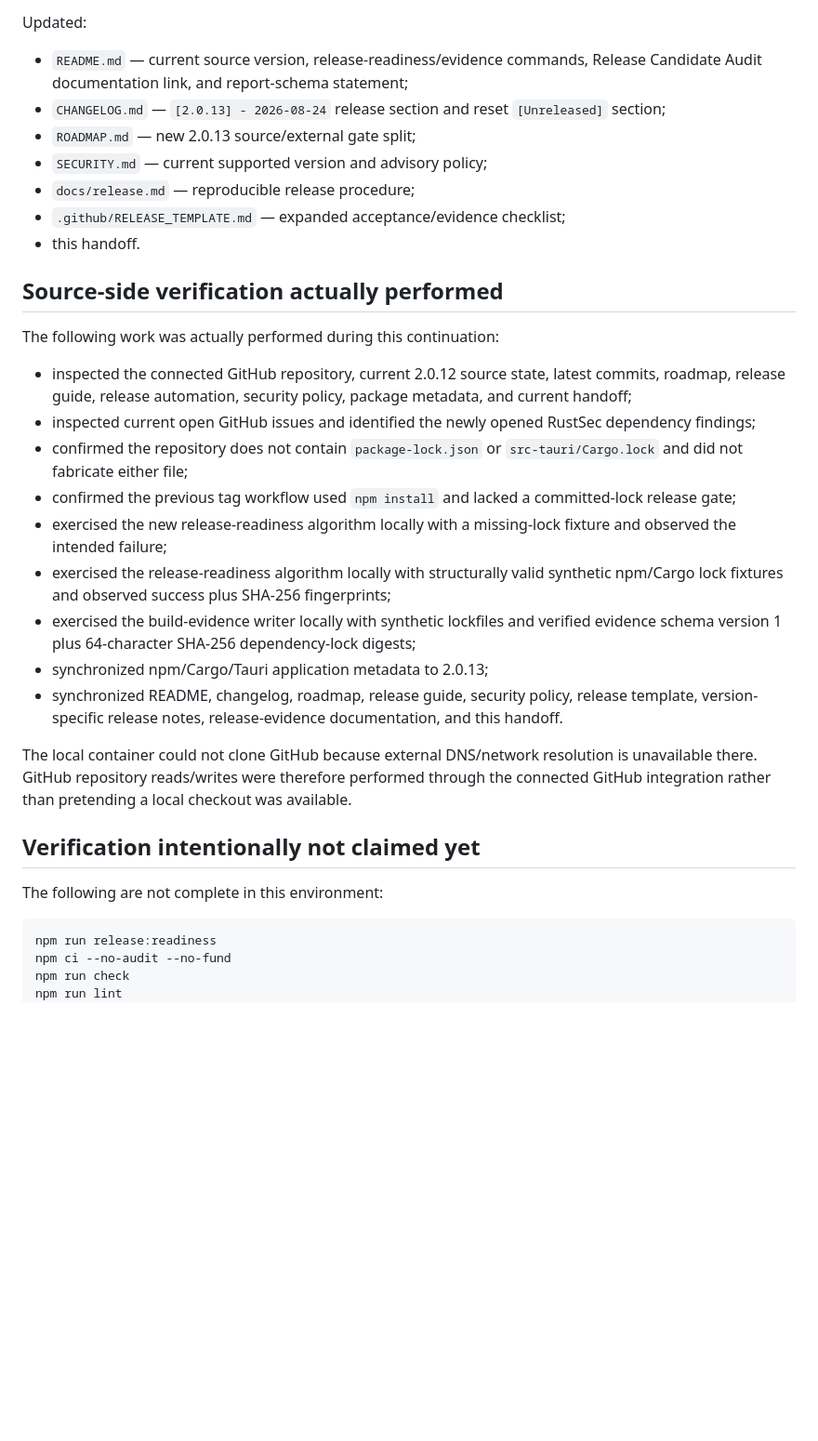
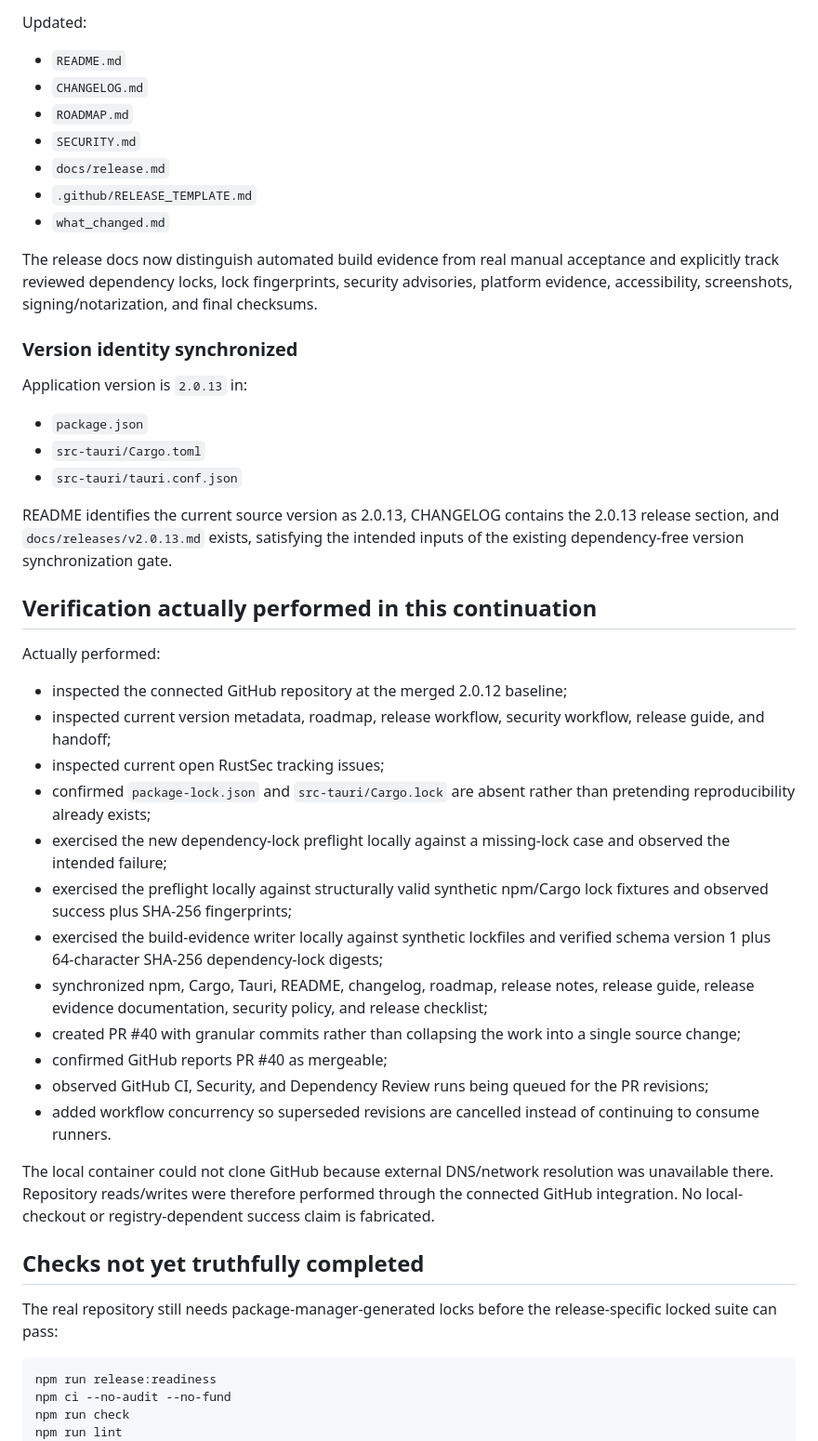
Before and after one commit to sanskarIN/textlens, a Markdown page: what_changed.md, the part around one of its changes. Shown at 93% size. Rendered like a GitHub page; blank space fills up the shorter version.

````diff
--- a/what_changed.md
+++ b/what_changed.md
@@ -208,33 +148,48 @@ docs/releases/v2.0.13.md
 
 Updated:
 
-- `README.md` — current source version, release-readiness/evidence commands, Release Candidate Audit documentation link, and report-schema statement;
-- `CHANGELOG.md` — `[2.0.13] - 2026-08-24` release section and reset `[Unreleased]` section;
-- `ROADMAP.md` — new 2.0.13 source/external gate split;
-- `SECURITY.md` — current supported version and advisory policy;
-- `docs/release.md` — reproducible release procedure;
-- `.github/RELEASE_TEMPLATE.md` — expanded acceptance/evidence checklist;
-- this handoff.
+- `README.md`
+- `CHANGELOG.md`
+- `ROADMAP.md`
+- `SECURITY.md`
+- `docs/release.md`
+- `.github/RELEASE_TEMPLATE.md`
+- `what_changed.md`
 
-## Source-side verification actually performed
+The release docs now distinguish automated build evidence from real manual acceptance and explicitly track reviewed dependency locks, lock fingerprints, security advisories, platform evidence, accessibility, screenshots, signing/notarization, and final checksums.
 
-The following work was actually performed during this continuation:
+### Version identity synchronized
 
-- inspected the connected GitHub repository, current 2.0.12 source state, latest commits, roadmap, release guide, release automation, security policy, package metadata, and current handoff;
-- inspected current open GitHub issues and identified the newly opened RustSec dependency findings;
-- confirmed the repository does not contain `package-lock.json` or `src-tauri/Cargo.lock` and did not fabricate either file;
-- confirmed the previous tag workflow used `npm install` and lacked a committed-lock release gate;
-- exercised the new release-readiness algorithm locally with a missing-lock fixture and observed the intended failure;
-- exercised the release-readiness algorithm locally with structurally valid synthetic npm/Cargo lock fixtures and observed success plus SHA-256 fingerprints;
-- exercised the build-evidence writer locally with synthetic lockfiles and verified evidence schema version 1 plus 64-character SHA-256 dependency-lock digests;
-- synchronized npm/Cargo/Tauri application metadata to 2.0.13;
-- synchronized README, changelog, roadmap, release guide, security policy, release template, version-specific release notes, release-evidence documentation, and this handoff.
+Application version is `2.0.13` in:
 
-The local container could not clone GitHub because external DNS/network resolution is unavailable there. GitHub repository reads/writes were therefore performed through the connected GitHub integration rather than pretending a local checkout was available.
+- `package.json`
+- `src-tauri/Cargo.toml`
+- `src-tauri/tauri.conf.json`
 
-## Verification intentionally not claimed yet
+README identifies the current source version as 2.0.13, CHANGELOG contains the 2.0.13 release section, and `docs/releases/v2.0.13.md` exists, satisfying the intended inputs of the existing dependency-free version synchronization gate.
 
-The following are not complete in this environment:
+## Verification actually performed in this continuation
+
+Actually performed:
+
+- inspected the connected GitHub repository at the merged 2.0.12 baseline;
+- inspected current version metadata, roadmap, release workflow, security workflow, release guide, and handoff;
+- inspected current open RustSec tracking issues;
+- confirmed `package-lock.json` and `src-tauri/Cargo.lock` are absent rather than pretending reproducibility already exists;
+- exercised the new dependency-lock preflight locally against a missing-lock case and observed the intended failure;
+- exercised the preflight locally against structurally valid synthetic npm/Cargo lock fixtures and observed success plus SHA-256 fingerprints;
+- exercised the build-evidence writer locally against synthetic lockfiles and verified schema version 1 plus 64-character SHA-256 dependency-lock digests;
+- synchronized npm, Cargo, Tauri, README, changelog, roadmap, release notes, release guide, release evidence documentation, security policy, and release checklist;
+- created PR #40 with granular commits rather than collapsing the work into a single source change;
+- confirmed GitHub reports PR #40 as mergeable;
+- observed GitHub CI, Security, and Dependency Review runs being queued for the PR revisions;
+- added workflow concurrency so superseded revisions are cancelled instead of continuing to consume runners.
+
+The local container could not clone GitHub because external DNS/network resolution was unavailable there. Repository reads/writes were therefore performed through the connected GitHub integration. No local-checkout or registry-dependent success claim is fabricated.
+
+## Checks not yet truthfully completed
+
+The real repository still needs package-manager-generated locks before the release-specific locked suite can pass:
 
 ```bash
 npm run release:readiness
````
Also changed, not shown: other parts of what_changed.md (+84 -146 lines).
